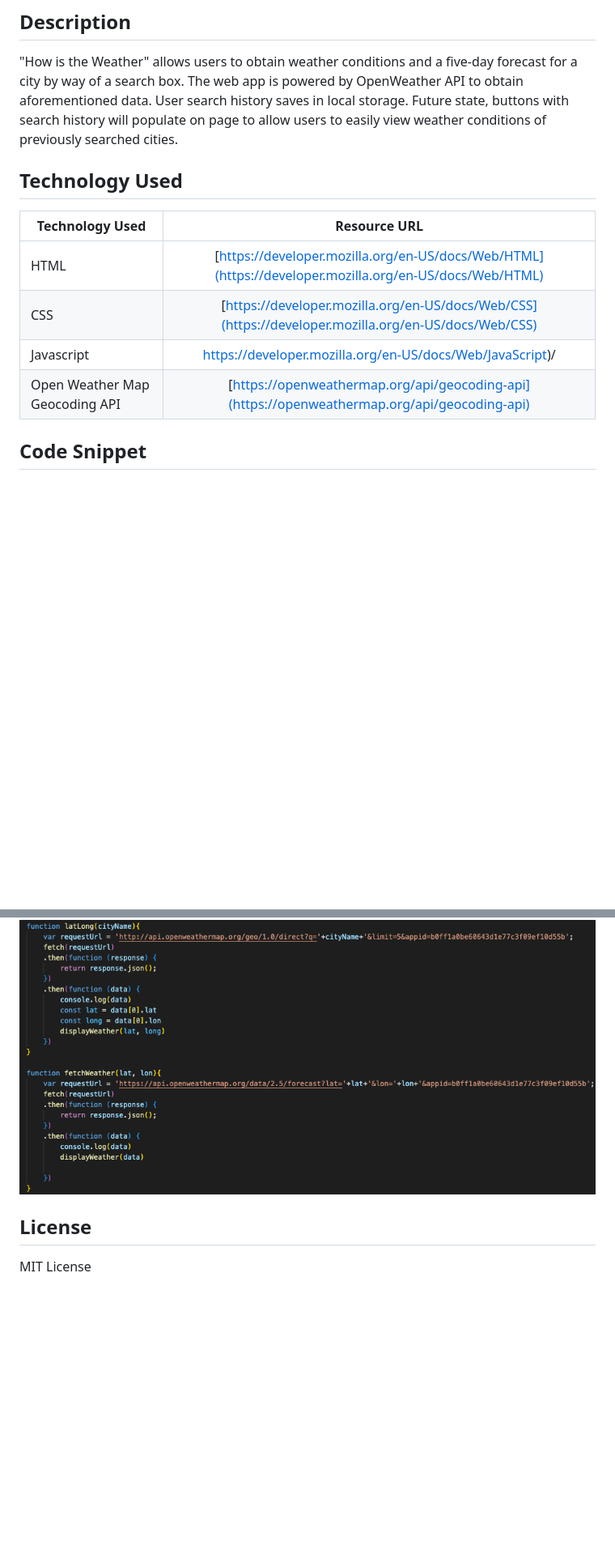
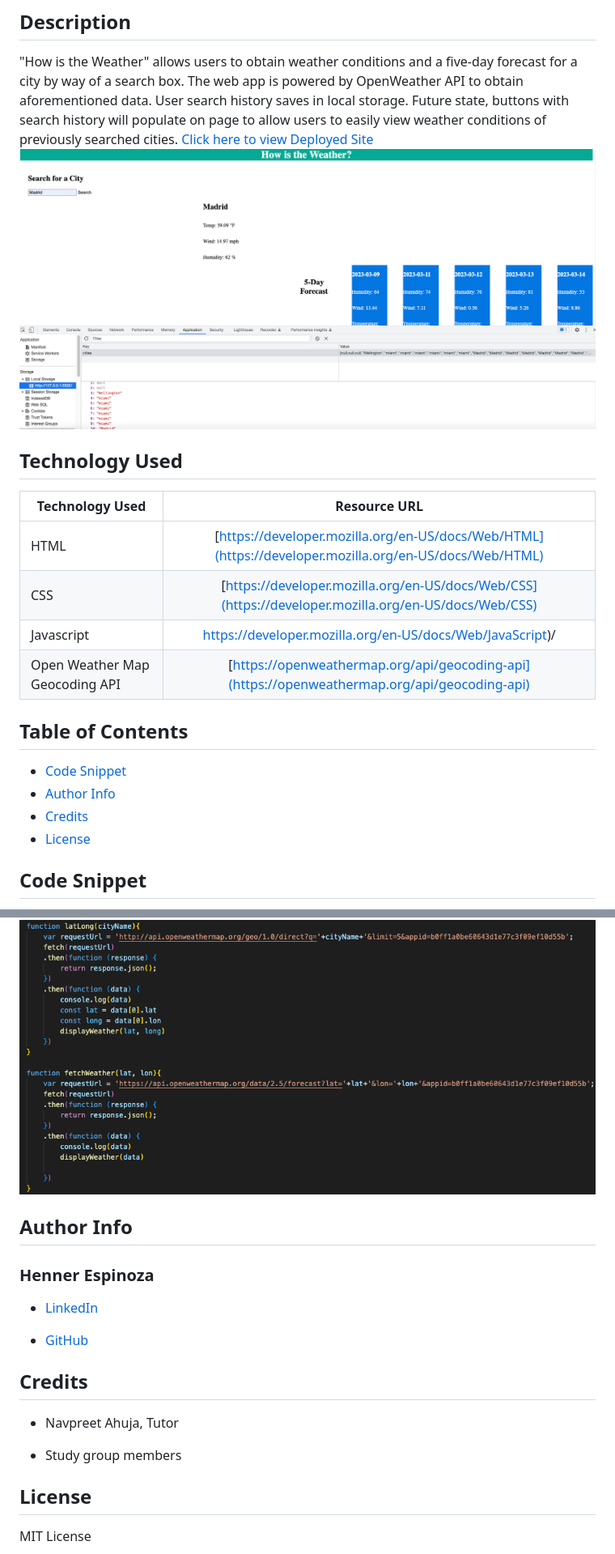
Before and after one commit to justhenner/how-is-the-weather, a Markdown page: README.md, 2 parts joined by grey strips. Shown: that part at 81% size. Drawn GitHub-style; pictures changed too: assets/Screen Shot 2023-03-09 at 1.23.26 PM.png (added); blank space fills up the shorter version.

```diff
--- a/README.md
+++ b/README.md
@@ -3,6 +3,8 @@
 ## Description
 
 "How is the Weather" allows users to obtain weather conditions and a five-day forecast for a city by way of a search box. The web app is powered by OpenWeather API to obtain aforementioned data. User search history saves in local storage. Future state, buttons with search history will populate on page to allow users to easily view weather conditions of previously searched cities.
+[Click here to view Deployed Site](https://justhenner.github.io/how-is-the-weather/)
+![image info](./assets/Screen%20Shot%202023-03-09%20at%201.23.26%20PM.png)
 
 ## Technology Used
 
@@ -13,12 +15,33 @@
 | Javascript |[https://developer.mozilla.org/en-US/docs/Web/JavaScript)/](https://developer.mozilla.org/en-US/docs/Web/JavaScript) |
 | Open Weather Map Geocoding API | [https://openweathermap.org/api/geocoding-api](https://openweathermap.org/api/geocoding-api)
 
+## Table of Contents
+* [Code Snippet](#code-snippet)
+* [Author Info](#author-info)
+* [Credits](#credits)
+* [License](#license)
+
+
 ## Code Snippet
 
 The below functions capture data from the weather API and uses city name and lat/long coordinates to obtain both current weather conditions and 5-day forecasts.
 
 ![image info](./assets/Screen%20Shot%202023-03-09%20at%2012.53.06%20PM.png)
 
+## Author Info
+
+### Henner Espinoza
+
+* [LinkedIn](https://www.linkedin.com/in/hennerespinoza)
+
+* [GitHub](https://github.com/justhenner)
+
+## Credits
+
+* Navpreet Ahuja, Tutor
+
+* Study group members
+
 ## License
 
 MIT License
```
Also changed, not shown: assets/Screen Shot 2023-03-09 at 1.19.03 PM.png (added).
